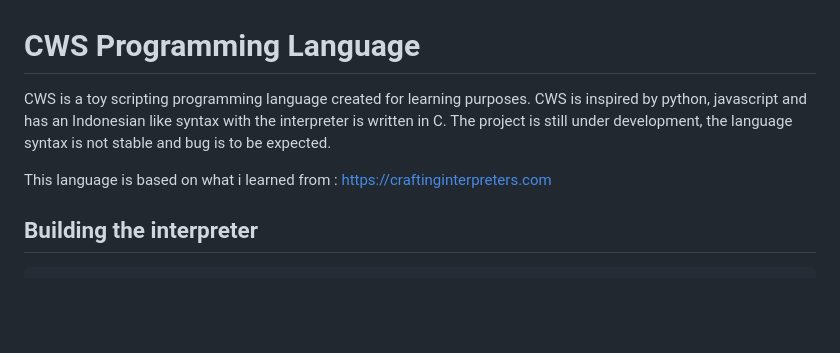
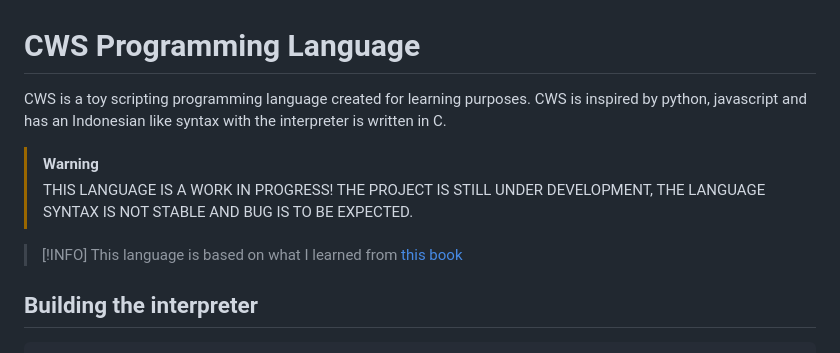
Before and after one commit to agus-wesly/cws-lang, a Markdown page: README.md, the part around the change. GitHub-like rendering; blank space fills up the shorter version.

Commit message:
feat: update readme

```diff
--- a/README.md
+++ b/README.md
@@ -1,8 +1,14 @@
 # CWS Programming Language
 
-CWS is a toy scripting programming language created for learning purposes. CWS is inspired by python, javascript and has an Indonesian like syntax with the interpreter is written in C. The project is still under development, the language syntax is not stable and bug is to be expected.
+CWS is a toy scripting programming language created for learning purposes. CWS is inspired by python, javascript and has an Indonesian like syntax with the interpreter is written in C.
 
-This language is based on what i learned from : https://craftinginterpreters.com
+> [!WARNING]
+> THIS LANGUAGE IS A WORK IN PROGRESS! THE PROJECT IS STILL UNDER DEVELOPMENT, THE LANGUAGE SYNTAX IS NOT STABLE AND BUG IS TO BE EXPECTED.
+
+
+> [!INFO]
+> This language is based on what I learned from [this book](https://craftinginterpreters.com)
+
 
 ## Building the interpreter
 
```
